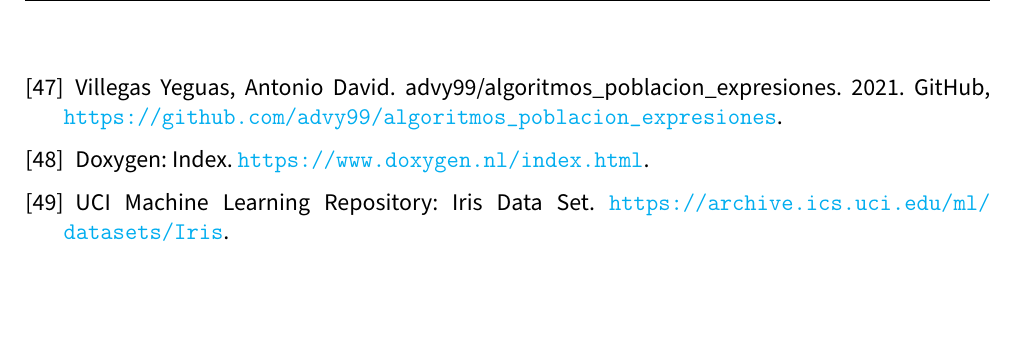
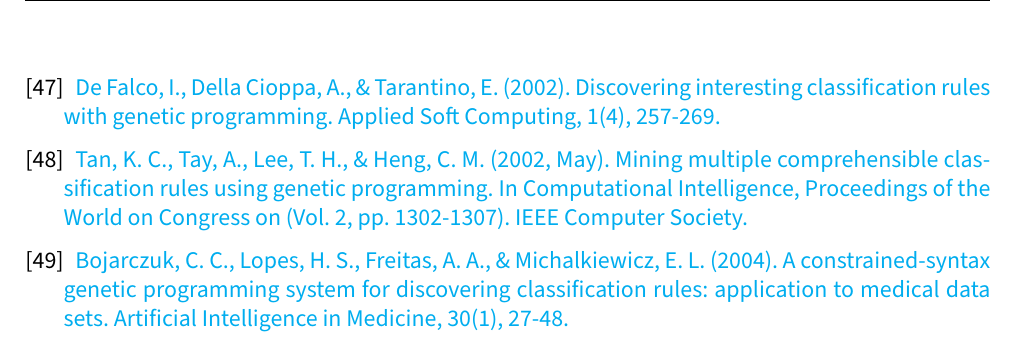
Before and after one commit to advy99/TFM, a LaTeX document (memoria/TFM.tex, which reads memoria/src/bibliografia.tex): part of page 77 of 77, cut at the place of the change, the shorter picture padded with empty space. Compiled offline with pdfLaTeX.

Commit message:
añado citas a los algoritmo de JCLEC

```diff
--- a/memoria/src/bibliografia.tex
+++ b/memoria/src/bibliografia.tex
@@ -200,16 +200,16 @@
 
 	The GNU General Public License v3.0 - GNU Project - Free Software Foundation. \url{https://www.gnu.org/licenses/gpl-3.0.en.html}.
 
-	\bibitem{githubProyecto}
+	\bibitem{algoritmoFalco}
 
-	Villegas Yeguas, Antonio David. advy99/algoritmos\_poblacion\_expresiones. 2021. GitHub, \url{https://github.com/advy99/algoritmos_poblacion_expresiones}.
+	\href{https://www.sciencedirect.com/science/article/abs/pii/S1568494601000242}{De Falco, I., Della Cioppa, A., \& Tarantino, E. (2002). Discovering interesting classification rules with genetic programming. Applied Soft Computing, 1(4), 257-269.}
 
-	\bibitem{doxygen}
+	\bibitem{algoritmoTan}
 
-	Doxygen: Index. \url{https://www.doxygen.nl/index.html}.
+	\href{https://sci2s.ugr.es/keel/pdf/algorithm/congreso/2002-Tan-CEC.pdf}{Tan, K. C., Tay, A., Lee, T. H., \& Heng, C. M. (2002, May). Mining multiple comprehensible classification rules using genetic programming. In Computational Intelligence, Proceedings of the World on Congress on (Vol. 2, pp. 1302-1307). IEEE Computer Society.}
 
-	\bibitem{irisDataset}
+	\bibitem{algoritmoBojarczuk}
 
-	UCI Machine Learning Repository: Iris Data Set. \url{https://archive.ics.uci.edu/ml/datasets/Iris}.
+	\href{https://www.sciencedirect.com/science/article/pii/S0933365703001052}{Bojarczuk, C. C., Lopes, H. S., Freitas, A. A., \& Michalkiewicz, E. L. (2004). A constrained-syntax genetic programming system for discovering classification rules: application to medical data sets. Artificial Intelligence in Medicine, 30(1), 27-48.}
 
 \end{thebibliography}
```
